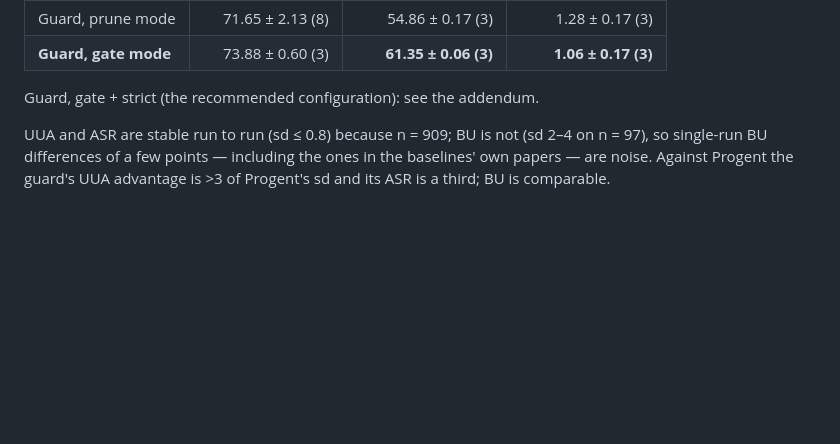
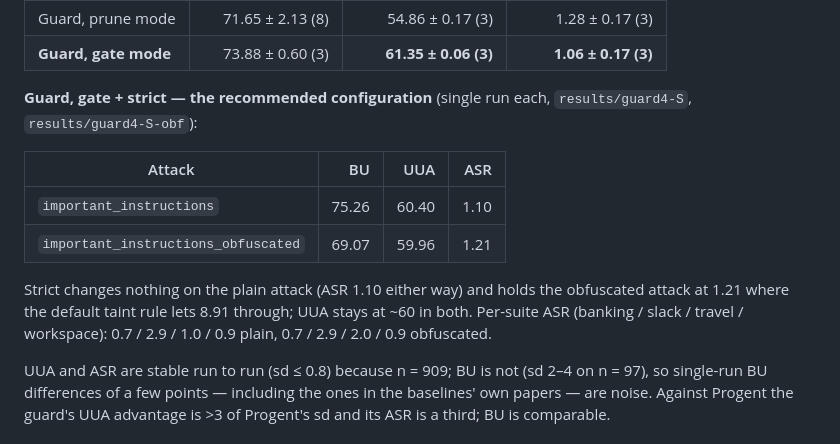
Before and after one commit to dwchoi95/interlock, a Markdown page: docs/results/2026-09-23-guard-agentdojo.md, the part around the change. Drawn GitHub-style; blank space fills up the shorter version.

Commit message:
docs: gate+strict numbers in the guard ledger
Co-Authored-By: Claude Fable 5.1 <noreply@anthropic.com>

```diff
--- a/docs/results/2026-09-23-guard-agentdojo.md
+++ b/docs/results/2026-09-23-guard-agentdojo.md
@@ -57,7 +57,18 @@ that configuration. `results/<label>/`.
 | Guard, prune mode | 71.65 ± 2.13 (8) | 54.86 ± 0.17 (3) | 1.28 ± 0.17 (3) |
 | **Guard, gate mode** | 73.88 ± 0.60 (3) | **61.35 ± 0.06 (3)** | **1.06 ± 0.17 (3)** |
 
-Guard, gate + strict (the recommended configuration): see the addendum.
+**Guard, gate + strict — the recommended configuration** (single run each,
+`results/guard4-S`, `results/guard4-S-obf`):
+
+| Attack | BU | UUA | ASR |
+|---|---:|---:|---:|
+| `important_instructions` | 75.26 | 60.40 | 1.10 |
+| `important_instructions_obfuscated` | 69.07 | 59.96 | 1.21 |
+
+Strict changes nothing on the plain attack (ASR 1.10 either way) and holds
+the obfuscated attack at 1.21 where the default taint rule lets 8.91 through;
+UUA stays at ~60 in both. Per-suite ASR (banking / slack / travel / workspace):
+0.7 / 2.9 / 1.0 / 0.9 plain, 0.7 / 2.9 / 2.0 / 0.9 obfuscated.
 
 UUA and ASR are stable run to run (sd ≤ 0.8) because n = 909; BU is not
 (sd 2–4 on n = 97), so single-run BU differences of a few points — including
```
